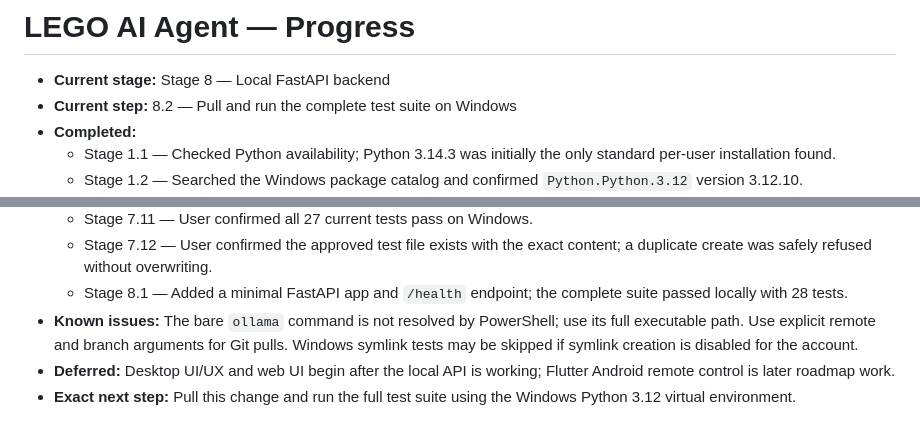
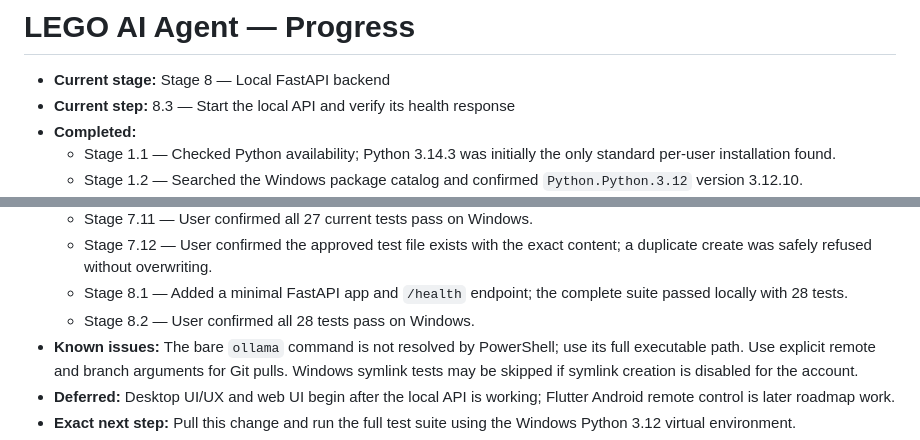
Before and after one commit to withshafan/lego-ai-agent, a Markdown page: PROGRESS.md, 2 parts joined by grey strips. Drawn GitHub-style.

Commit message:
docs: record Windows API test results
Confirm the 28-test Windows run and track the local health check.

Co-authored-by: arena-agent <297053741+arena-agent@users.noreply.github.com>

```diff
--- a/PROGRESS.md
+++ b/PROGRESS.md
@@ -1,7 +1,7 @@
 # LEGO AI Agent — Progress
 
 - **Current stage:** Stage 8 — Local FastAPI backend
-- **Current step:** 8.2 — Pull and run the complete test suite on Windows
+- **Current step:** 8.3 — Start the local API and verify its health response
 - **Completed:**
   - Stage 1.1 — Checked Python availability; Python 3.14.3 was initially the only standard per-user installation found.
   - Stage 1.2 — Searched the Windows package catalog and confirmed `Python.Python.3.12` version 3.12.10.
@@ -42,6 +42,7 @@
   - Stage 7.11 — User confirmed all 27 current tests pass on Windows.
   - Stage 7.12 — User confirmed the approved test file exists with the exact content; a duplicate create was safely refused without overwriting.
   - Stage 8.1 — Added a minimal FastAPI app and `/health` endpoint; the complete suite passed locally with 28 tests.
+  - Stage 8.2 — User confirmed all 28 tests pass on Windows.
 - **Known issues:** The bare `ollama` command is not resolved by PowerShell; use its full executable path. Use explicit remote and branch arguments for Git pulls. Windows symlink tests may be skipped if symlink creation is disabled for the account.
 - **Deferred:** Desktop UI/UX and web UI begin after the local API is working; Flutter Android remote control is later roadmap work.
 - **Exact next step:** Pull this change and run the full test suite using the Windows Python 3.12 virtual environment.
```
